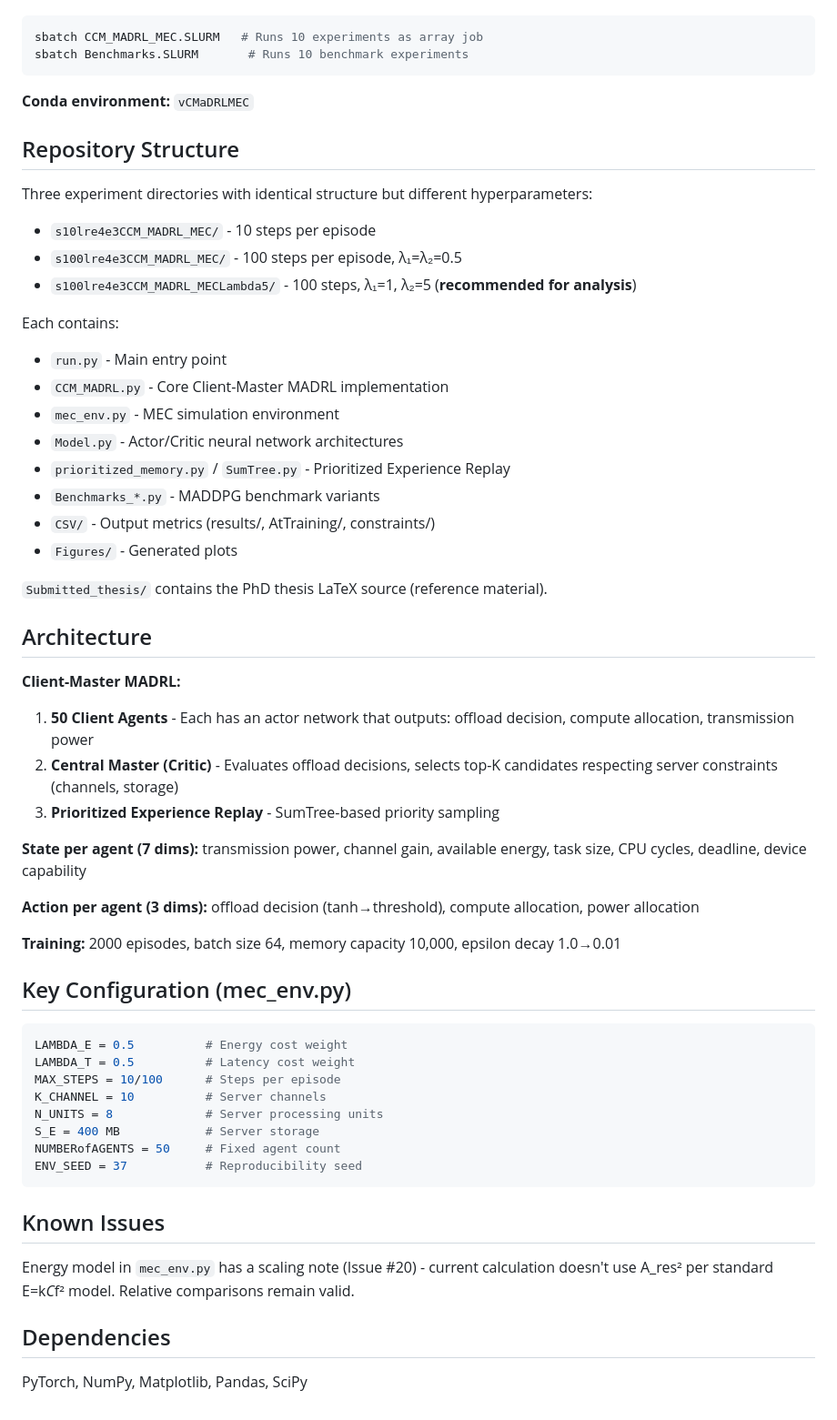
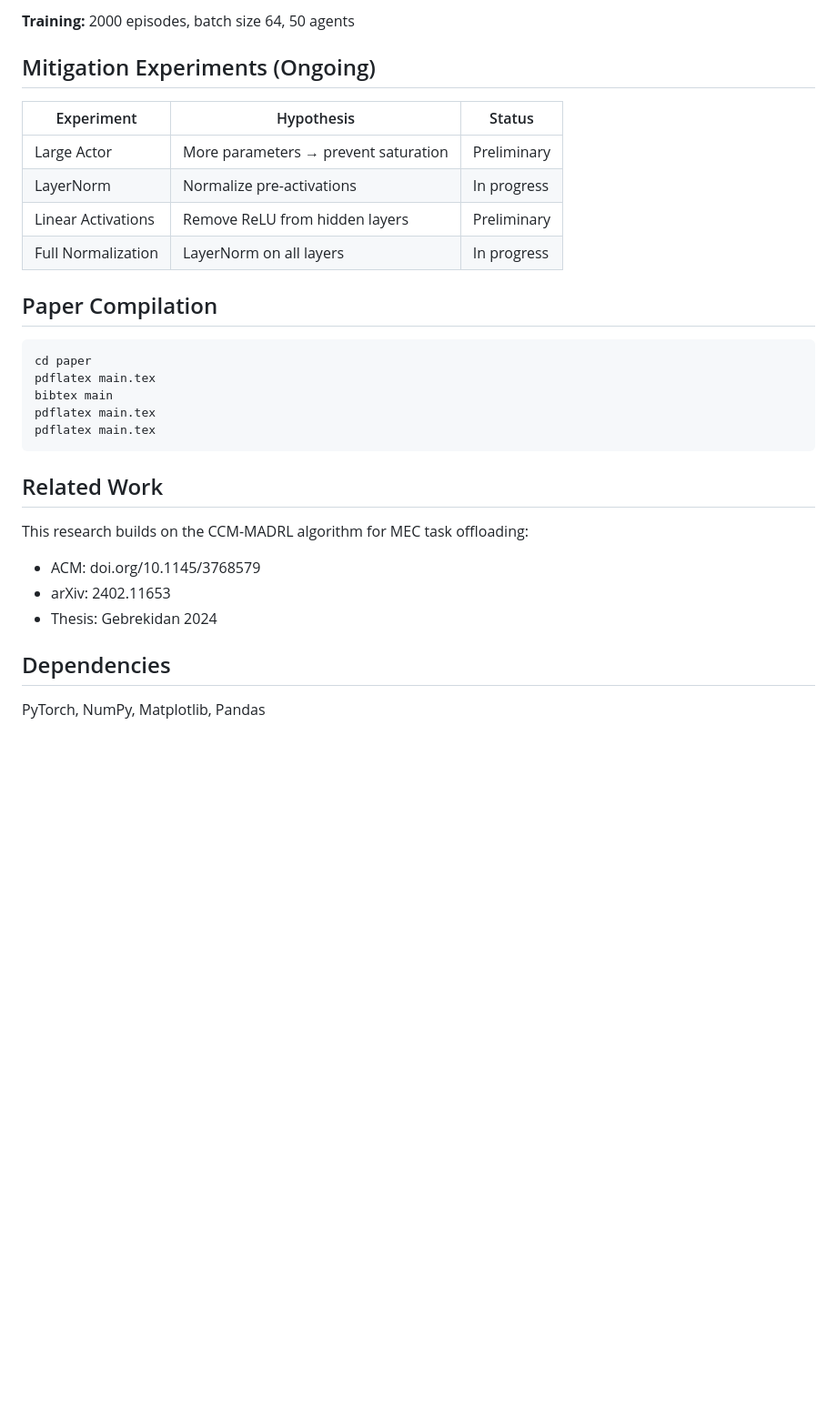
Before and after one commit to TesfayZ/gradient_asymetry_AND_activation_saturation, a Markdown page: CLAUDE.md, the part around one of its changes. Shown at 91% size. GitHub-like rendering; blank space fills up the shorter version.

````diff
--- a/CLAUDE.md
+++ b/CLAUDE.md
@@ -28,59 +81,31 @@ python plotAtTraining.py
+**Training:** 2000 episodes, batch size 64, 50 agents
+
+## Mitigation Experiments (Ongoing)
+
+| Experiment | Hypothesis | Status |
+|------------|-----------|--------|
+| Large Actor | More parameters → prevent saturation | Preliminary |
+| LayerNorm | Normalize pre-activations | In progress |
+| Linear Activations | Remove ReLU from hidden layers | Preliminary |
+| Full Normalization | LayerNorm on all layers | In progress |
+
+## Paper Compilation
+
 ```bash
-sbatch CCM_MADRL_MEC.SLURM   # Runs 10 experiments as array job
-sbatch Benchmarks.SLURM       # Runs 10 benchmark experiments
+cd paper
+pdflatex main.tex
+bibtex main
+pdflatex main.tex
+pdflatex main.tex
 ```
 
-**Conda environment:** `vCMaDRLMEC`
+## Related Work
 
-## Repository Structure
-
-Three experiment directories with identical structure but different hyperparameters:
-- `s10lre4e3CCM_MADRL_MEC/` - 10 steps per episode
-- `s100lre4e3CCM_MADRL_MEC/` - 100 steps per episode, λ₁=λ₂=0.5
-- `s100lre4e3CCM_MADRL_MECLambda5/` - 100 steps, λ₁=1, λ₂=5 (**recommended for analysis**)
-
-Each contains:
-- `run.py` - Main entry point
-- `CCM_MADRL.py` - Core Client-Master MADRL implementation
-- `mec_env.py` - MEC simulation environment
-- `Model.py` - Actor/Critic neural network architectures
-- `prioritized_memory.py` / `SumTree.py` - Prioritized Experience Replay
-- `Benchmarks_*.py` - MADDPG benchmark variants
-- `CSV/` - Output metrics (results/, AtTraining/, constraints/)
-- `Figures/` - Generated plots
-
-`Submitted_thesis/` contains the PhD thesis LaTeX source (reference material).
-
-## Architecture
-
-**Client-Master MADRL:**
-1. **50 Client Agents** - Each has an actor network that outputs: offload decision, compute allocation, transmission power
-2. **Central Master (Critic)** - Evaluates offload decisions, selects top-K candidates respecting server constraints (channels, storage)
-3. **Prioritized Experience Replay** - SumTree-based priority sampling
-
-**State per agent (7 dims):** transmission power, channel gain, available energy, task size, CPU cycles, deadline, device capability
-
-**Action per agent (3 dims):** offload decision (tanh→threshold), compute allocation, power allocation
-
-**Training:** 2000 episodes, batch size 64, memory capacity 10,000, epsilon decay 1.0→0.01
-
-## Key Configuration (mec_env.py)
-
-```python
-LAMBDA_E = 0.5          # Energy cost weight
-LAMBDA_T = 0.5          # Latency cost weight
-MAX_STEPS = 10/100      # Steps per episode
-K_CHANNEL = 10          # Server channels
-N_UNITS = 8             # Server processing units
-S_E = 400 MB            # Server storage
-NUMBERofAGENTS = 50     # Fixed agent count
-ENV_SEED = 37           # Reproducibility seed
-```
-
-## Known Issues
-
-Energy model in `mec_env.py` has a scaling note (Issue #20) - current calculation doesn't use A_res² per standard E=k*C*f² model. Relative comparisons remain valid.
+This research builds on the CCM-MADRL algorithm for MEC task offloading:
+- ACM: doi.org/10.1145/3768579
+- arXiv: 2402.11653
+- Thesis: Gebrekidan 2024
 
 ## Dependencies
 
-PyTorch, NumPy, Matplotlib, Pandas, SciPy
+PyTorch, NumPy, Matplotlib, Pandas
````
Also changed, not shown: other parts of CLAUDE.md (+67 -14 lines).
